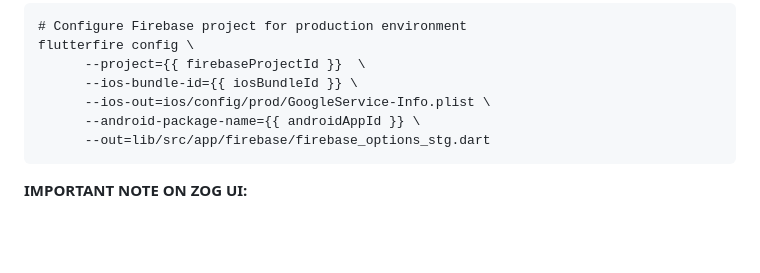
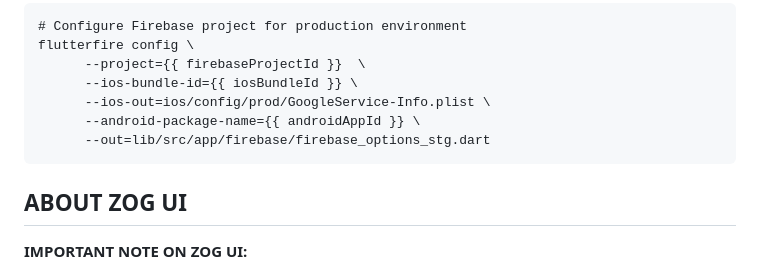
Before and after one commit to mrkahfi/mobile_bricks, a Markdown page: app_scaffolding/__brick__/README.md, the part around the change. Drawn GitHub-style; blank space fills up the shorter version.

````diff
--- a/app_scaffolding/__brick__/README.md
+++ b/app_scaffolding/__brick__/README.md
@@ -126,6 +126,8 @@ flutterfire config \
       --out=lib/src/app/firebase/firebase_options_stg.dart
 ```
 
+## ABOUT ZOG UI
+
 **IMPORTANT NOTE ON ZOG UI:**
 
 Zero One has just developed a package called [ZOG UI](https://pub.dev/packages/zog_ui). Its goal is to speed up the UI development process by providing a collection of ready-to-use components, yet still attempting to maintain their customizability.
````
Also changed, not shown: app_scaffolding/README.md (+8 -0 lines).
